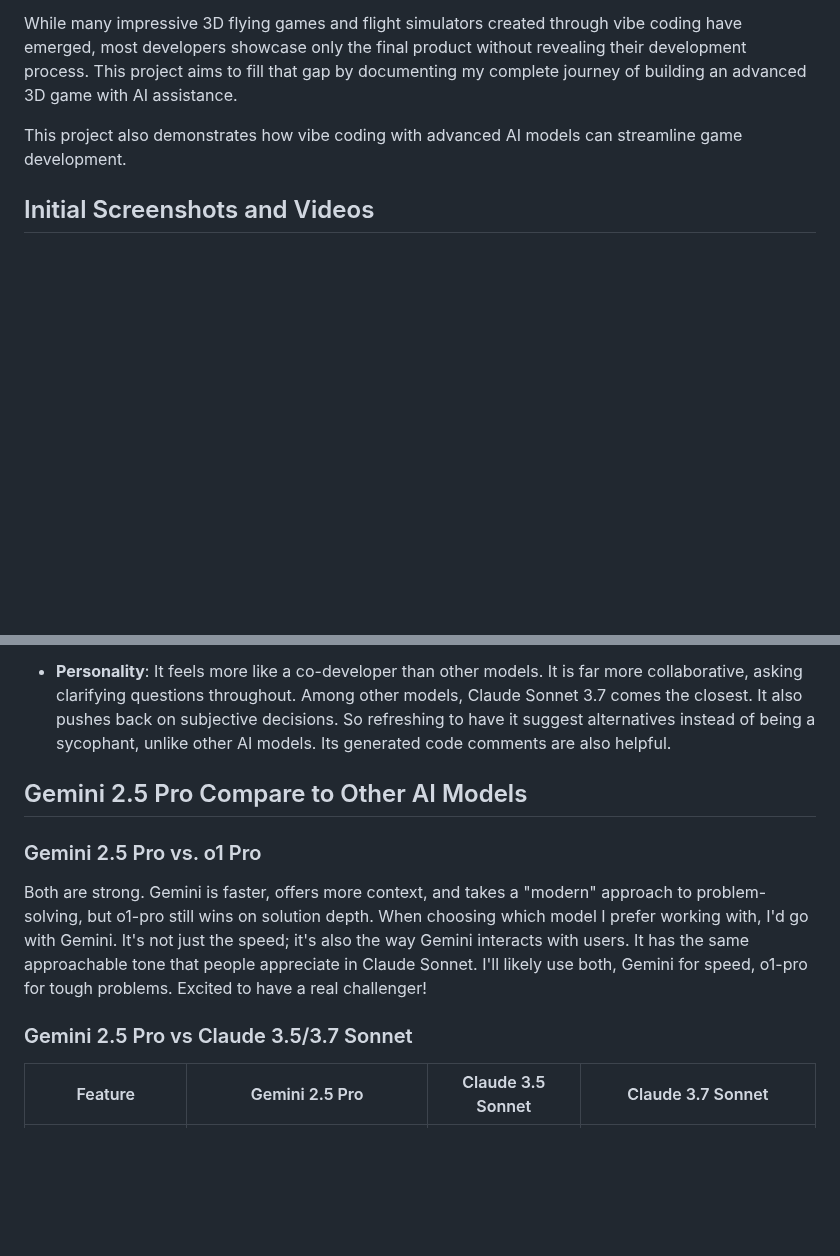
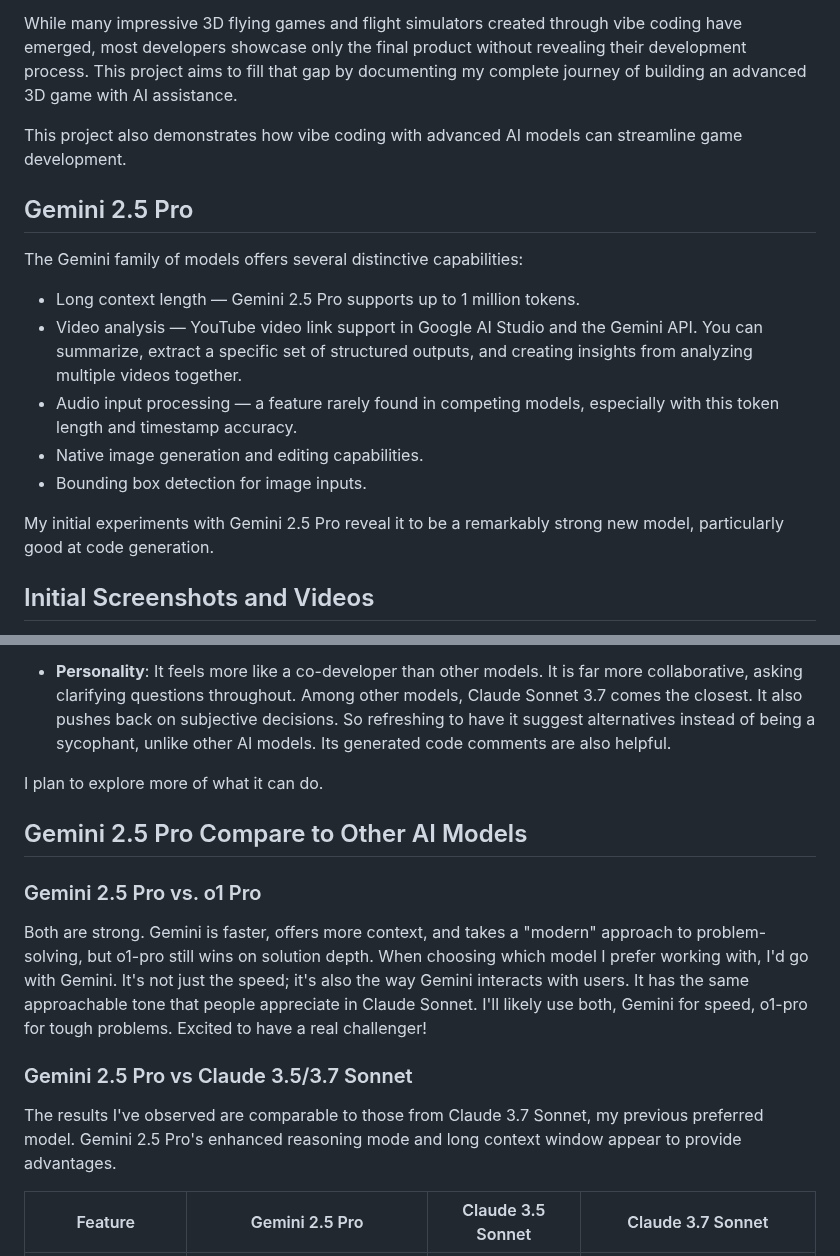
Before and after one commit to cedrickchee/vibe-jet, a Markdown page: README.md, 2 parts joined by grey strips. GitHub-like rendering; blank space fills up the shorter version.

Commit message:
docs: various minor improvements

```diff
--- a/README.md
+++ b/README.md
@@ -21,6 +21,17 @@ Vibe coding—a term popularized by Andrej Karpathy in early 2025—refers to th
 While many impressive 3D flying games and flight simulators created through vibe coding have emerged, most developers showcase only the final product without revealing their development process. This project aims to fill that gap by documenting my complete journey of building an advanced 3D game with AI assistance.
 
 This project also demonstrates how vibe coding with advanced AI models can streamline game development.
+
+## Gemini 2.5 Pro
+
+The Gemini family of models offers several distinctive capabilities:
+- Long context length — Gemini 2.5 Pro supports up to 1 million tokens.
+- Video analysis — YouTube video link support in Google AI Studio and the Gemini API. You can summarize, extract a specific set of structured outputs, and creating insights from analyzing multiple videos together.
+- Audio input processing — a feature rarely found in competing models, especially with this token length and timestamp accuracy.
+- Native image generation and editing capabilities.
+- Bounding box detection for image inputs.
+
+My initial experiments with Gemini 2.5 Pro reveal it to be a remarkably strong new model, particularly good at code generation.
 
 ## Initial Screenshots and Videos
 
@@ -235,6 +246,8 @@ Time and time again, it's reasoning can surprise you (as described in my story).
 
 - **Personality**: It feels more like a co-developer than other models. It is far more collaborative, asking clarifying questions throughout. Among other models, Claude Sonnet 3.7 comes the closest. It also pushes back on subjective decisions. So refreshing to have it suggest alternatives instead of being a sycophant, unlike other AI models. Its generated code comments are also helpful.
 
+I plan to explore more of what it can do.
+
 ## Gemini 2.5 Pro Compare to Other AI Models
 
 ### Gemini 2.5 Pro vs. o1 Pro
@@ -242,6 +255,8 @@ Time and time again, it's reasoning can surprise you (as described in my story).
 Both are strong. Gemini is faster, offers more context, and takes a "modern" approach to problem-solving, but o1-pro still wins on solution depth. When choosing which model I prefer working with, I'd go with Gemini. It's not just the speed; it's also the way Gemini interacts with users. It has the same approachable tone that people appreciate in Claude Sonnet. I'll likely use both, Gemini for speed, o1-pro for tough problems. Excited to have a real challenger!
 
 ### Gemini 2.5 Pro vs Claude 3.5/3.7 Sonnet
+
+The results I've observed are comparable to those from Claude 3.7 Sonnet, my previous preferred model. Gemini 2.5 Pro's enhanced reasoning mode and long context window appear to provide advantages.
 
 | Feature | Gemini 2.5 Pro | Claude 3.5 Sonnet | Claude 3.7 Sonnet |
 |---------|---------------|-------------------|-------------------|
```
